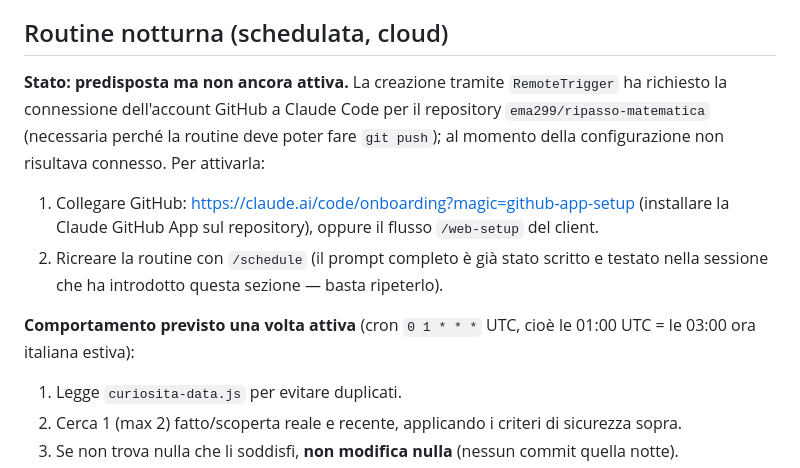
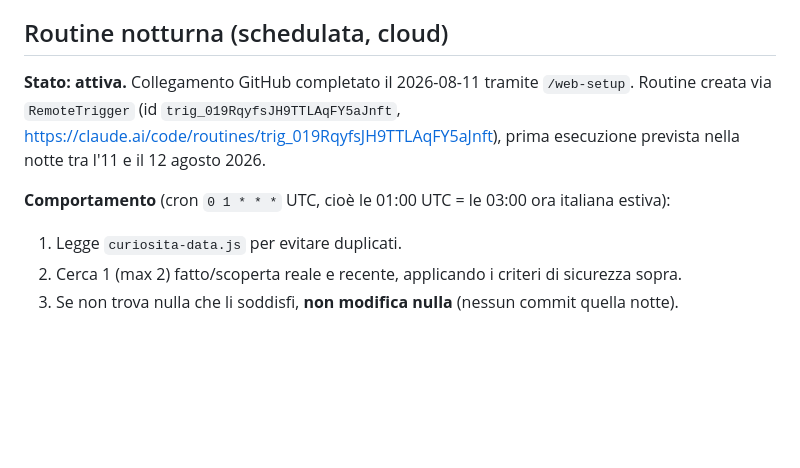
Before and after one commit to ema299/ripasso-matematica, a Markdown page: docs/CURIOSITA.md, the part around the change. Drawn GitHub-style; blank space fills up the shorter version.

Commit message:
docs(curiosita): segna la routine notturna come attiva
Collegamento GitHub completato via /web-setup e routine creata con
successo (trig_019RqyfsJH9TTLAqFY5aJnft), prima esecuzione notte 11->12 agosto.

Co-Authored-By: Claude Sonnet 5 <noreply@anthropic.com>

```diff
--- a/docs/CURIOSITA.md
+++ b/docs/CURIOSITA.md
@@ -47,12 +47,9 @@ Fonti verificate una per una (HTTP reale) prima della pubblicazione: 8/9 raggiun
 
 ## Routine notturna (schedulata, cloud)
 
-**Stato: predisposta ma non ancora attiva.** La creazione tramite `RemoteTrigger` ha richiesto la connessione dell'account GitHub a Claude Code per il repository `ema299/ripasso-matematica` (necessaria perché la routine deve poter fare `git push`); al momento della configurazione non risultava connesso. Per attivarla:
+**Stato: attiva.** Collegamento GitHub completato il 2026-08-11 tramite `/web-setup`. Routine creata via `RemoteTrigger` (id `trig_019RqyfsJH9TTLAqFY5aJnft`, https://claude.ai/code/routines/trig_019RqyfsJH9TTLAqFY5aJnft), prima esecuzione prevista nella notte tra l'11 e il 12 agosto 2026.
 
-1. Collegare GitHub: https://claude.ai/code/onboarding?magic=github-app-setup (installare la Claude GitHub App sul repository), oppure il flusso `/web-setup` del client.
-2. Ricreare la routine con `/schedule` (il prompt completo è già stato scritto e testato nella sessione che ha introdotto questa sezione — basta ripeterlo).
-
-**Comportamento previsto una volta attiva** (cron `0 1 * * *` UTC, cioè le 01:00 UTC = le 03:00 ora italiana estiva):
+**Comportamento** (cron `0 1 * * *` UTC, cioè le 01:00 UTC = le 03:00 ora italiana estiva):
 1. Legge `curiosita-data.js` per evitare duplicati.
 2. Cerca 1 (max 2) fatto/scoperta reale e recente, applicando i criteri di sicurezza sopra.
 3. Se non trova nulla che li soddisfi, **non modifica nulla** (nessun commit quella notte).
```
